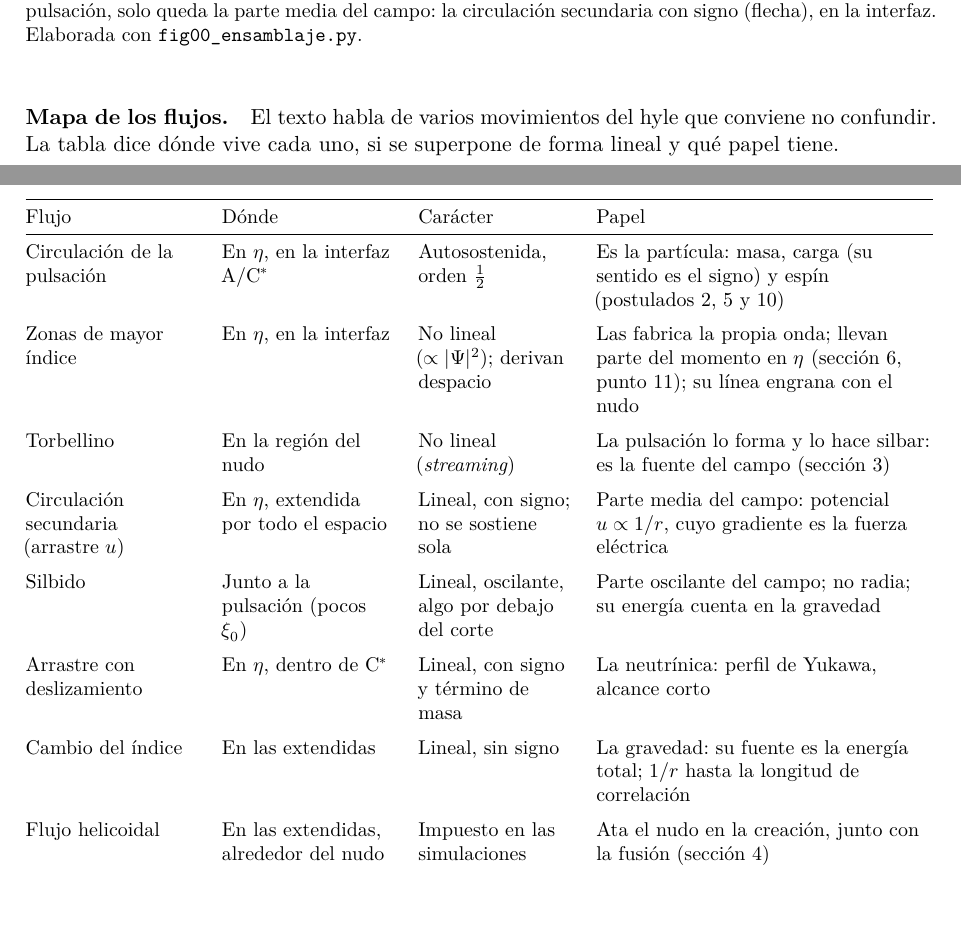
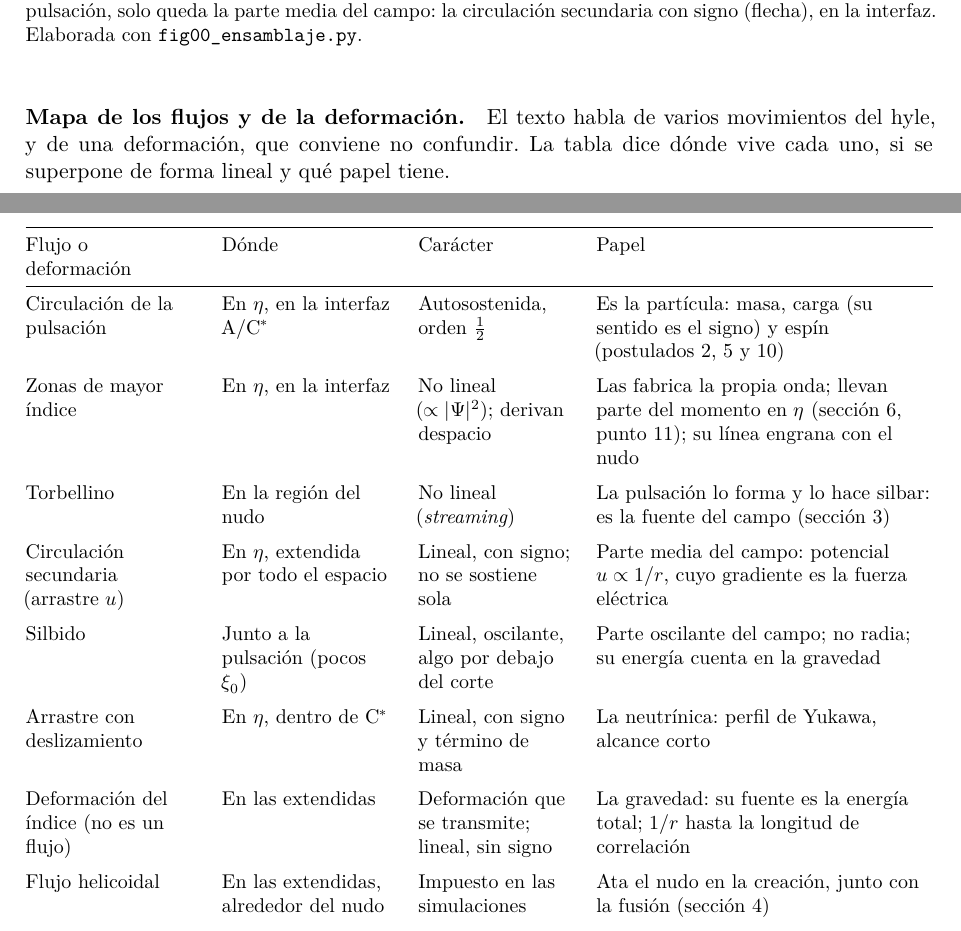
Before and after one commit to ernestoLopezG/leptones-en-el-hyle, a LaTeX paper (preprint/leptones_en_el_hyle.tex): two parts of pages 5 and 6 of 55, joined at a grey line, cut so that both start at the same text. Compiled offline with XeLaTeX.

Commit message:
Mapa: el cambio del índice es una deformación que se transmite, no un flujo
Co-Authored-By: Claude Opus 5.5 <noreply@anthropic.com>
Claude-Session: https://claude.ai/code/session_018XsoNVBcgYF62CjMFbACAb

```diff
--- a/preprint/leptones_en_el_hyle.tex
+++ b/preprint/leptones_en_el_hyle.tex
@@ -117,13 +117,13 @@ El rechazo del medio suele presentarse como un resultado de la relatividad, pero
 \label{fig:ensamblaje}
 \end{figure}
 
-\apartado{Mapa de los flujos.} El texto habla de varios movimientos del hyle que conviene no confundir. La tabla dice dónde vive cada uno, si se superpone de forma lineal y qué papel tiene.
+\apartado{Mapa de los flujos y de la deformación.} El texto habla de varios movimientos del hyle, y de una deformación, que conviene no confundir. La tabla dice dónde vive cada uno, si se superpone de forma lineal y qué papel tiene.
 
 \begin{center}
 \small
 \begin{tabularx}{\textwidth}{@{}>{\raggedright\arraybackslash}p{0.19\textwidth} >{\raggedright\arraybackslash}p{0.19\textwidth} >{\raggedright\arraybackslash}p{0.17\textwidth} Y@{}}
 \toprule
-Flujo & Dónde & Carácter & Papel \\
+Flujo o deformación & Dónde & Carácter & Papel \\
 \midrule
 Circulación de la pulsación & En $\eta$, en la interfaz A/\Cst & Autosostenida, orden~$\tfrac12$ & Es la partícula: masa, carga (su sentido es el signo) y espín (postulados 2, 5 y~10) \\
 \addlinespace
@@ -137,7 +137,7 @@ Silbido & Junto a la pulsación (pocos $\xi_0$) & Lineal, oscilante, algo por de
 \addlinespace
 Arrastre con deslizamiento & En $\eta$, dentro de \Cst & Lineal, con signo y término de masa & La neutrínica: perfil de Yukawa, alcance corto \\
 \addlinespace
-Cambio del índice & En las extendidas & Lineal, sin signo & La gravedad: su fuente es la energía total; $1/r$ hasta la longitud de correlación \\
+Deformación del índice (no es un flujo) & En las extendidas & Deformación que se transmite; lineal, sin signo & La gravedad: su fuente es la energía total; $1/r$ hasta la longitud de correlación \\
 \addlinespace
 Flujo helicoidal & En las extendidas, alrededor del nudo & Impuesto en las simulaciones & Ata el nudo en la creación, junto con la fusión (sección~\ref{sec:extendidas}) \\
 \addlinespace
```
Also changed, not shown: preprint/leptones_en_el_hyle.pdf.
